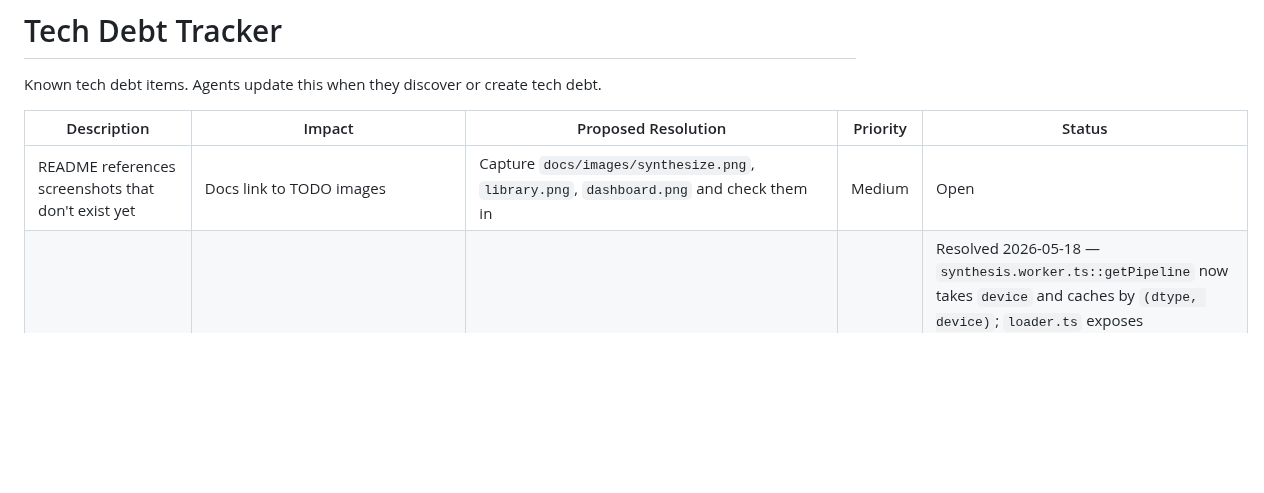
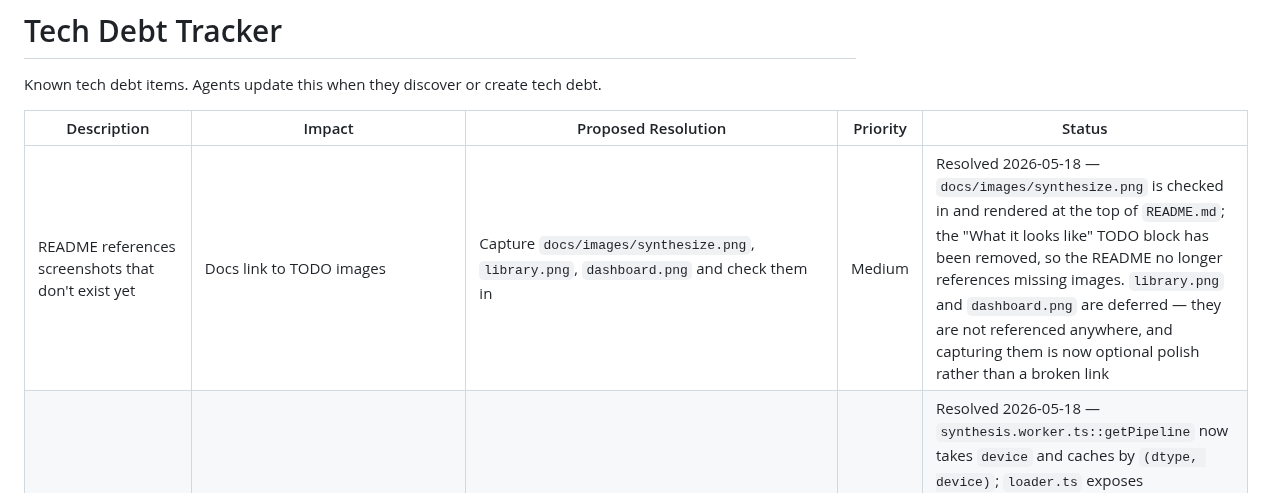
Before and after one commit to backblaze-b2-samples/b2-transformersjs-text-to-speech, a Markdown page: docs/exec-plans/tech-debt-tracker.md, the part around the change. Drawn GitHub-style; blank space fills up the shorter version.

```diff
--- a/docs/exec-plans/tech-debt-tracker.md
+++ b/docs/exec-plans/tech-debt-tracker.md
@@ -5,7 +5,7 @@ Known tech debt items. Agents update this when they discover or create tech debt
 
 | Description | Impact | Proposed Resolution | Priority | Status |
 |---|---|---|---|---|
-| README references screenshots that don't exist yet | Docs link to TODO images | Capture `docs/images/synthesize.png`, `library.png`, `dashboard.png` and check them in | Medium | Open |
+| README references screenshots that don't exist yet | Docs link to TODO images | Capture `docs/images/synthesize.png`, `library.png`, `dashboard.png` and check them in | Medium | Resolved 2026-05-18 — `docs/images/synthesize.png` is checked in and rendered at the top of `README.md`; the "What it looks like" TODO block has been removed, so the README no longer references missing images. `library.png` and `dashboard.png` are deferred — they are not referenced anywhere, and capturing them is now optional polish rather than a broken link |
 | Swap to WebGPU backend once Transformers.js stabilizes | TTS latency improves significantly on supported browsers | Pass `device: "webgpu"` in `apps/web/src/lib/tts/loader.ts::getPipeline` behind a feature flag + a toggle in `/settings` | Medium | Resolved 2026-05-18 — `synthesis.worker.ts::getPipeline` now takes `device` and caches by `(dtype, device)`; `loader.ts` exposes `resolveDevice()` which honors the `useWebGPU` setting and falls back to `"wasm"` when `navigator.gpu` is absent; `/settings` exposes a "Use WebGPU when available" toggle (greyed-out copy when the browser doesn't expose WebGPU). Follow-up 2026-05-18 — initial wiring passed the user's `dtype` straight through to the WebGPU backend, which produces garbled/noisy audio with kokoro-js's q4/q8/fp16 variants (the library README explicitly recommends fp32 for WebGPU). Worker now coerces `dtype → "fp32"` when `device === "webgpu"`; the dtype radio in `/settings` is documented as WASM-only, and the WebGPU toggle copy calls out the ~320 MB fp32 weight download |
 | Settings page writes localStorage but no consumer reads it | Saving a non-default voice / dtype on `/settings` had no effect — `synthesize-form.tsx` hard-coded `DEFAULT_VOICE_ID` and never passed `dtype`, and `preloadOnAppLoad` only ran when the user clicked Save on `/settings`, never on actual app mount | Extract the settings logic from `settings-form.tsx` into a shared `lib/tts/settings.ts` module with a `useTtsSettings()` hook; have `SynthesizeForm` lazy-init `voiceId` from `settings.defaultVoice` and pass `dtype` + `device` through to `synthesize()`; mount a headless `<TtsPreloader />` in the root layout that fires `preloadModel()` on app mount when the setting is on | High | Resolved 2026-05-18 — shared store lives in `apps/web/src/lib/tts/settings.ts` (lazy snapshot caching + `useSyncExternalStore`); `SynthesizeForm` consumes it for `voiceId` / `dtype` / `device`; `TtsPreloader` mounted in `app/layout.tsx` runs `preloadModel(dtype, device)` whenever the setting is enabled |
 | `loader.ts` is a stub that throws | Synthesize button is unwired end-to-end | Implement the real Kokoro pipeline using `@huggingface/transformers` v3 + chunked long-text support | High | Resolved 2026-05-14 — `loader.ts` wraps `kokoro-js` (KokoroTTS + TextSplitterStream); dtype-keyed pipeline cache; chunked path for inputs > 400 chars |
```
Also changed, not shown: README.md (+16 -28 lines), docs/images/synthesize.png (added), 2 other files.
